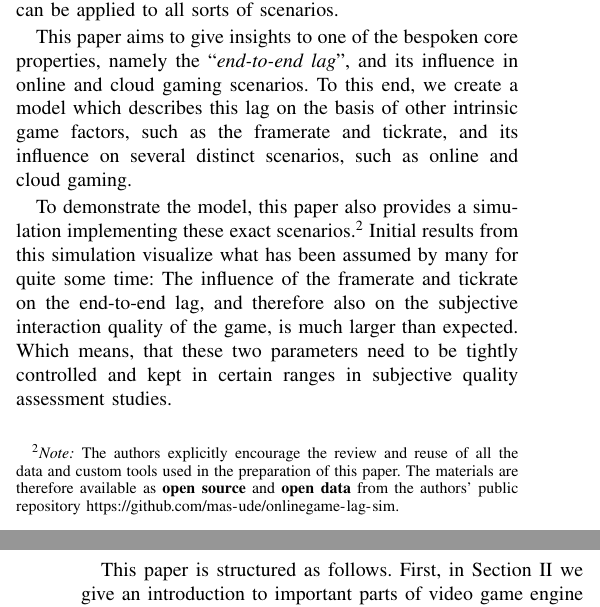
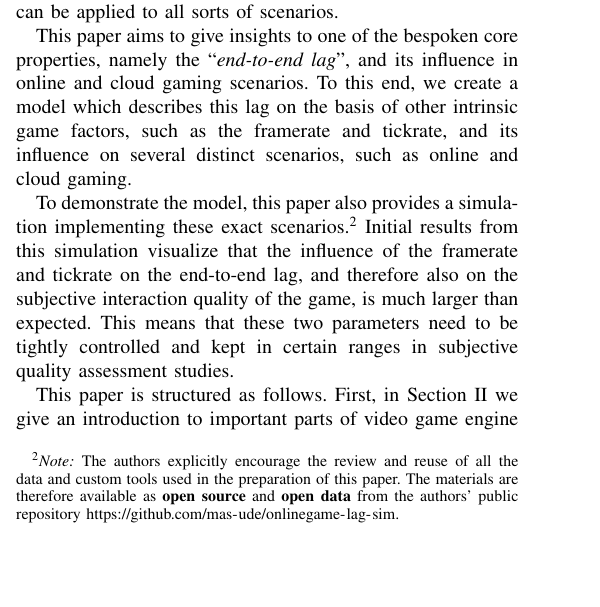
Before and after one commit to mas-ude/onlinegame-lag-sim, a LaTeX paper (paper/paper.tex, which reads paper/introduction.tex): two parts of the columns of pages 1 and 2 of 10 before the commit and part of one column of page 1 of 9 after it, the two joined at a grey line, cut so that both start at the same text, the shorter picture padded with empty space. Compiled offline with pdfLaTeX.

Commit message:
Yet more wording/clarity fixes

```diff
--- a/paper/introduction.tex
+++ b/paper/introduction.tex
@@ -33,7 +33,7 @@ This paper aims to give insights to one of the bespoken core properties, namely
 
 To demonstrate the model, this paper also provides a simulation implementing these exact scenarios.\footnote{\textit{Note:} The authors explicitly encourage the review and reuse of all the data and custom tools used in the preparation of this paper. The materials are therefore available as \textbf{open source} and \textbf{open data} from the authors' public repository  %\footnote{
 \url{https://github.com/mas-ude/onlinegame-lag-sim}.}
-Initial results from this simulation visualize what has been assumed by many for quite some time: The influence of the framerate and tickrate on the end-to-end lag, and therefore also on the subjective interaction quality of the game, is much larger than expected. Which means, that these two parameters need to be tightly controlled and kept in certain ranges %to improve the results of future
+Initial results from this simulation visualize that the influence of the framerate and tickrate on the end-to-end lag, and therefore also on the subjective interaction quality of the game, is much larger than expected. This means that these two parameters need to be tightly controlled and kept in certain ranges %to improve the results of future
 in subjective quality assessment studies.
 
 %~\newline
```
